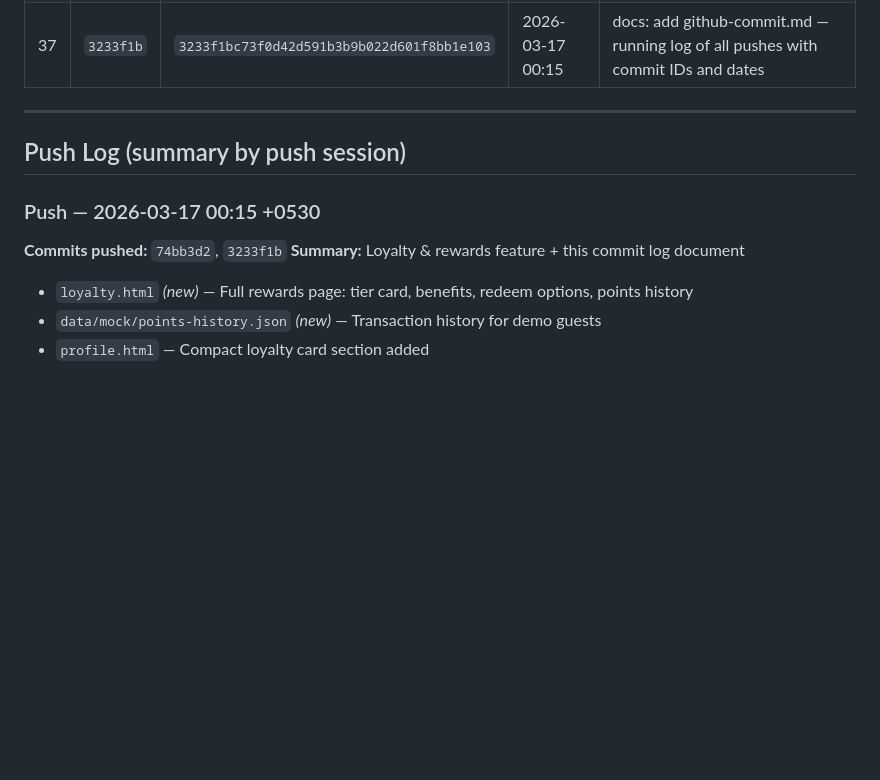
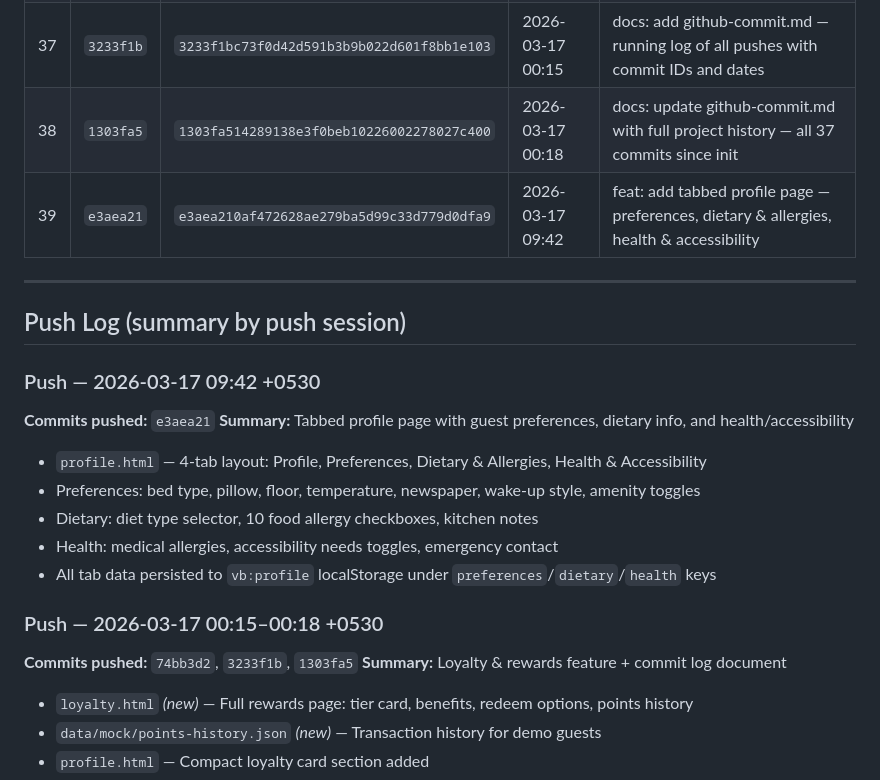
Before and after one commit to AnuradhaKD/vButler, a Markdown page: docs/github-commit.md, the part around the change. Drawn GitHub-style; blank space fills up the shorter version.

Commit message:
docs: update github-commit.md to 39 commits + add push-to-github skill instructions
Co-Authored-By: Claude Sonnet 4.6 <noreply@anthropic.com>

```diff
--- a/docs/github-commit.md
+++ b/docs/github-commit.md
@@ -47,14 +47,25 @@
 | 35 | `566692e` | `566692e2ef6594d0610dbcc02e826561e5245e1e` | 2026-03-16 23:51 | feat: document scanning with OCR for profile — passport, NIC, driving licence |
 | 36 | `74bb3d2` | `74bb3d24fc5bb102bfd3cb8c9ec2fba1325b3165` | 2026-03-17 00:14 | feat: add loyalty & rewards feature — loyalty card, tier benefits, redeem points, points history |
 | 37 | `3233f1b` | `3233f1bc73f0d42d591b3b9b022d601f8bb1e103` | 2026-03-17 00:15 | docs: add github-commit.md — running log of all pushes with commit IDs and dates |
+| 38 | `1303fa5` | `1303fa514289138e3f0beb10226002278027c400` | 2026-03-17 00:18 | docs: update github-commit.md with full project history — all 37 commits since init |
+| 39 | `e3aea21` | `e3aea210af472628ae279ba5d99c33d779d0dfa9` | 2026-03-17 09:42 | feat: add tabbed profile page — preferences, dietary & allergies, health & accessibility |
 
 ---
 
 ## Push Log (summary by push session)
 
-### Push — 2026-03-17 00:15 +0530
-**Commits pushed:** `74bb3d2`, `3233f1b`
-**Summary:** Loyalty & rewards feature + this commit log document
+### Push — 2026-03-17 09:42 +0530
+**Commits pushed:** `e3aea21`
+**Summary:** Tabbed profile page with guest preferences, dietary info, and health/accessibility
+- `profile.html` — 4-tab layout: Profile, Preferences, Dietary & Allergies, Health & Accessibility
+- Preferences: bed type, pillow, floor, temperature, newspaper, wake-up style, amenity toggles
+- Dietary: diet type selector, 10 food allergy checkboxes, kitchen notes
+- Health: medical allergies, accessibility needs toggles, emergency contact
+- All tab data persisted to `vb:profile` localStorage under `preferences`/`dietary`/`health` keys
+
+### Push — 2026-03-17 00:15–00:18 +0530
+**Commits pushed:** `74bb3d2`, `3233f1b`, `1303fa5`
+**Summary:** Loyalty & rewards feature + commit log document
 - `loyalty.html` *(new)* — Full rewards page: tier card, benefits, redeem options, points history
 - `data/mock/points-history.json` *(new)* — Transaction history for demo guests
 - `profile.html` — Compact loyalty card section added
```
Also changed, not shown: 1 other file.
